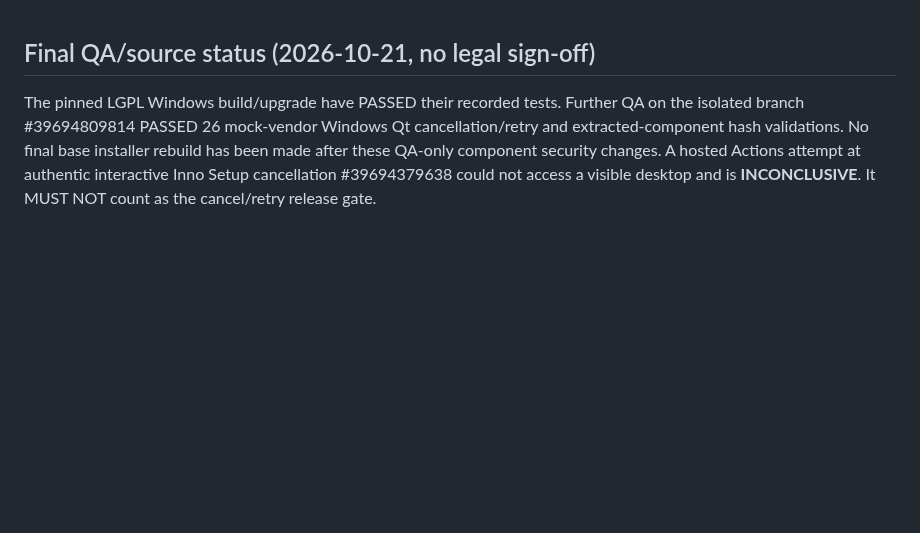
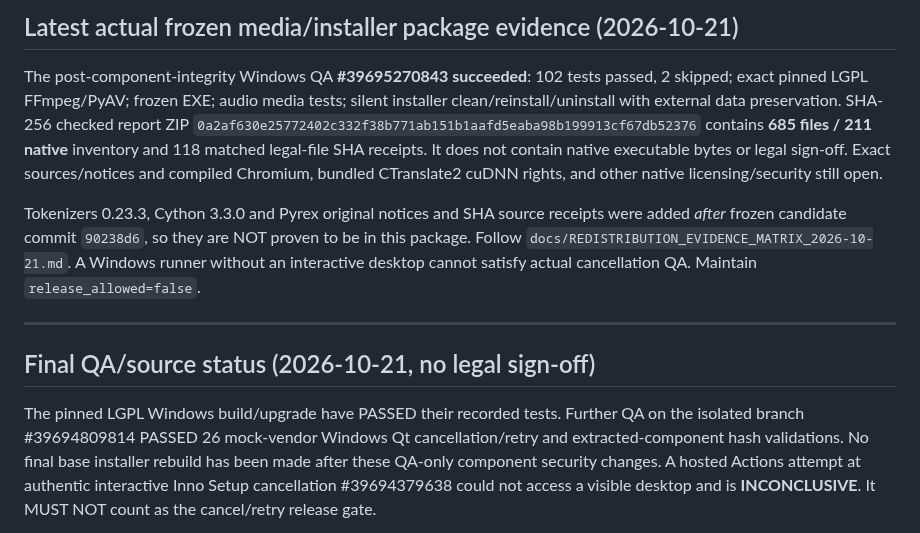
Before and after one commit to kl4ne/meetingsplit, a Markdown page: docs/THIRD_PARTY_REVIEW.md, the part around the change. Rendered like a GitHub page; blank space fills up the shorter version.

Commit message:
docs: record verified 102-test LGPL frozen QA, native hashes and outstanding release hold [skip ci]

```diff
--- a/docs/THIRD_PARTY_REVIEW.md
+++ b/docs/THIRD_PARTY_REVIEW.md
@@ -1,3 +1,23 @@
+## Latest actual frozen media/installer package evidence (2026-10-21)
+
+The post-component-integrity Windows QA **#39695270843 succeeded**:
+102 tests passed, 2 skipped; exact pinned LGPL FFmpeg/PyAV; frozen
+EXE; audio media tests; silent installer clean/reinstall/uninstall with
+external data preservation. SHA-256 checked report ZIP
+`0a2af630e25772402c332f38b771ab151b1aafd5eaba98b199913cf67db52376`
+contains **685 files / 211 native** inventory and 118 matched
+legal-file SHA receipts. It does not contain native executable bytes
+or legal sign-off. Exact sources/notices and compiled Chromium, bundled
+CTranslate2 cuDNN rights, and other native licensing/security still open.
+
+Tokenizers 0.23.3, Cython 3.3.0 and Pyrex original notices and SHA
+source receipts were added *after* frozen candidate commit `90238d6`,
+so they are NOT proven to be in this package. Follow
+`docs/REDISTRIBUTION_EVIDENCE_MATRIX_2026-10-21.md`.
+A Windows runner without an interactive desktop cannot satisfy actual
+cancellation QA. Maintain `release_allowed=false`.
+
+---
 ## Final QA/source status (2026-10-21, no legal sign-off)
 
 The pinned LGPL Windows build/upgrade have PASSED their recorded tests.
```
